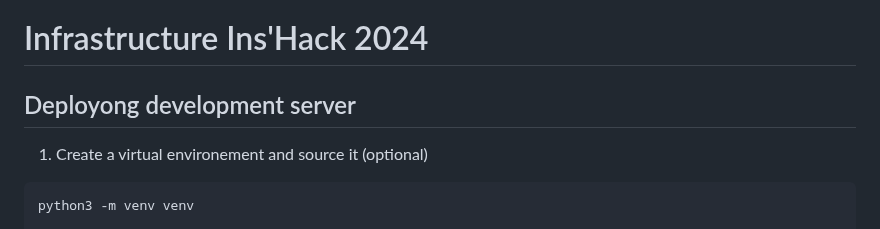
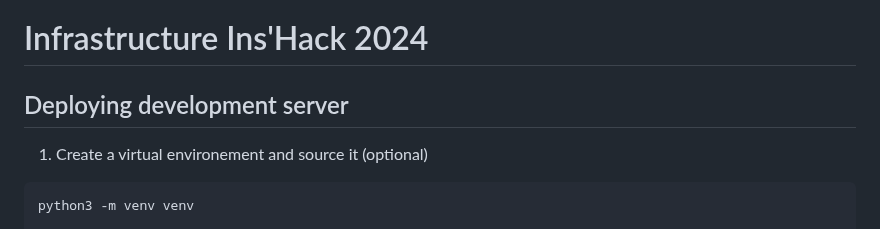
Before and after one commit to InsecurityAsso/INSHACK2024-infra, a Markdown page: README.md, the part around the change. Rendered like a GitHub page.

Commit message:
Update README.md
corrected an ashaming typing error...

````diff
--- a/README.md
+++ b/README.md
@@ -1,6 +1,6 @@
 # Infrastructure Ins'Hack 2024
 
-## Deployong development server
+## Deploying development server
 1. Create a virtual environement and source it (optional)
 ```bash
 python3 -m venv venv
````
